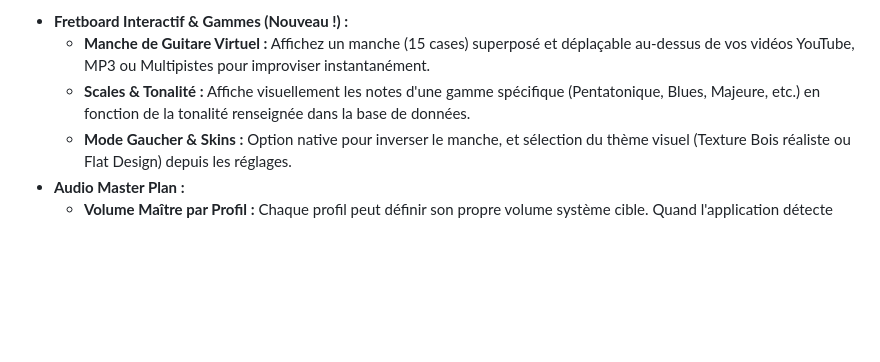
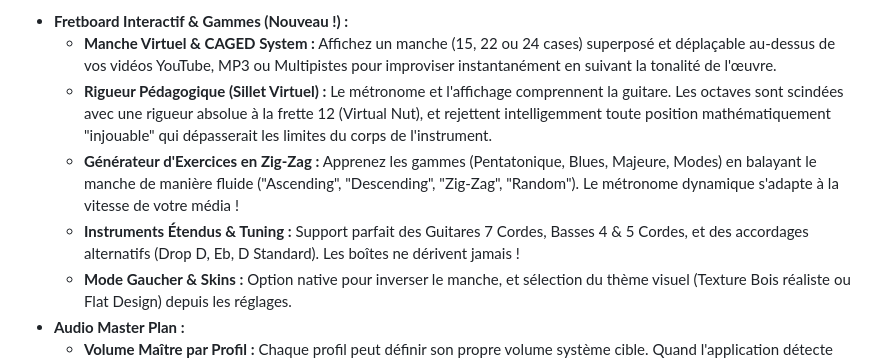
Before and after one commit to zzdez/MidiKbdControlStudio, a Markdown page: README.md, the part around the change. Rendered like a GitHub page; blank space fills up the shorter version.

Commit message:
Gammes normalement OK

```diff
--- a/README.md
+++ b/README.md
@@ -44,8 +44,10 @@ Elle permet de contrôler des médias (YouTube, MP3, Vidéos Locales) et d'autre
     - **Waveform Interactive :** WaveSurfer.js synchronisé avec menu contextuel de colorisation dynamique des pistes.
     - Option de Pitch Shifting et contrôle de vitesse (pour les pistes simples).
 *   **Fretboard Interactif & Gammes (Nouveau !) :**
-    - **Manche de Guitare Virtuel :** Affichez un manche (15 cases) superposé et déplaçable au-dessus de vos vidéos YouTube, MP3 ou Multipistes pour improviser instantanément.
-    - **Scales & Tonalité :** Affiche visuellement les notes d'une gamme spécifique (Pentatonique, Blues, Majeure, etc.) en fonction de la tonalité renseignée dans la base de données.
+    - **Manche Virtuel & CAGED System :** Affichez un manche (15, 22 ou 24 cases) superposé et déplaçable au-dessus de vos vidéos YouTube, MP3 ou Multipistes pour improviser instantanément en suivant la tonalité de l'œuvre.
+    - **Rigueur Pédagogique (Sillet Virtuel) :** Le métronome et l'affichage comprennent la guitare. Les octaves sont scindées avec une rigueur absolue à la frette 12 (Virtual Nut), et rejettent intelligemment toute position mathématiquement "injouable" qui dépasserait les limites du corps de l'instrument.
+    - **Générateur d'Exercices en Zig-Zag :** Apprenez les gammes (Pentatonique, Blues, Majeure, Modes) en balayant le manche de manière fluide ("Ascending", "Descending", "Zig-Zag", "Random"). Le métronome dynamique s'adapte à la vitesse de votre média !
+    - **Instruments Étendus & Tuning :** Support parfait des Guitares 7 Cordes, Basses 4 & 5 Cordes, et des accordages alternatifs (Drop D, Eb, D Standard). Les boîtes ne dérivent jamais !
     - **Mode Gaucher & Skins :** Option native pour inverser le manche, et sélection du thème visuel (Texture Bois réaliste ou Flat Design) depuis les réglages.
 *   **Audio Master Plan :**
     - **Volume Maître par Profil :** Chaque profil peut définir son propre volume système cible. Quand l'application détecte que vous ouvrez "Reaper", elle ajuste automatiquement le volume général de Windows pour vous !
```
Also changed, not shown: AGENTS.md (+10 -1 lines).
